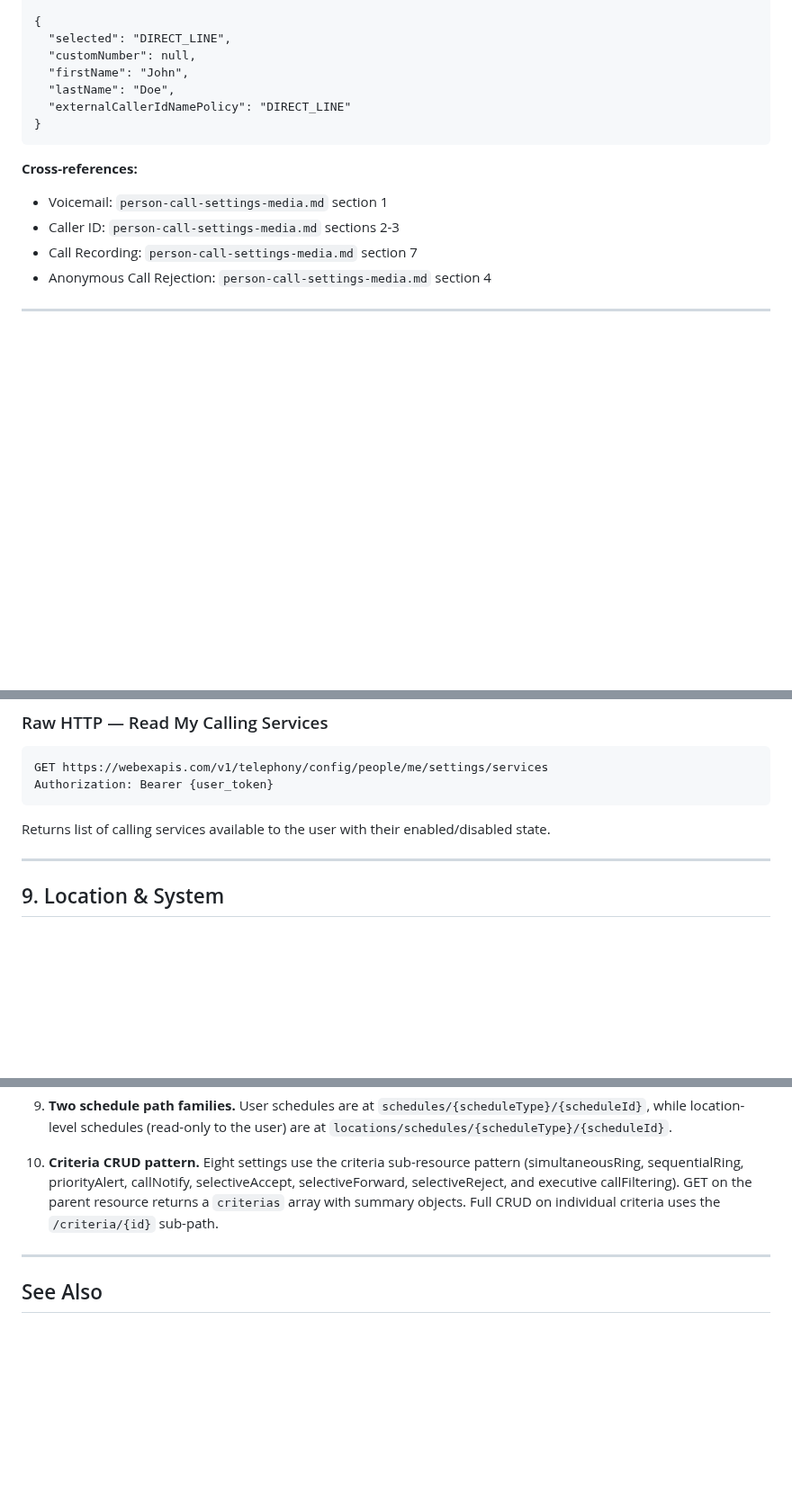
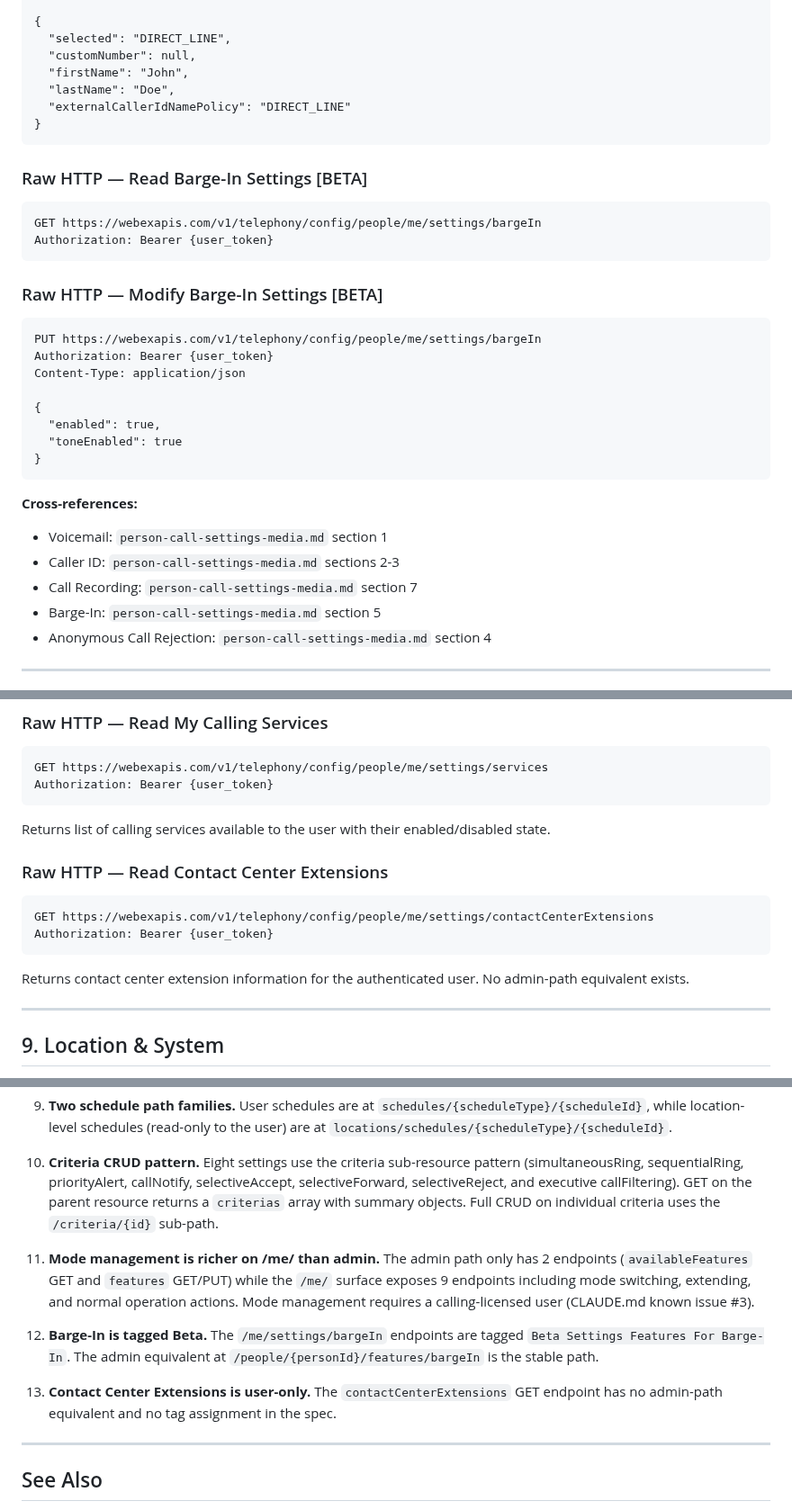
Before and after one commit to achobgood/wxops, a Markdown page: docs/reference/self-service-call-settings.md, 3 parts joined by grey strips. Shown at 90% size. Rendered like a GitHub page; blank space fills up the shorter version.

````diff
--- a/docs/reference/self-service-call-settings.md
+++ b/docs/reference/self-service-call-settings.md
@@ -437,10 +438,31 @@ Content-Type: application/json
 }
 ```
 
+### Raw HTTP — Read Barge-In Settings [BETA]
+
+```http
+GET https://webexapis.com/v1/telephony/config/people/me/settings/bargeIn
+Authorization: Bearer {user_token}
+```
+
+### Raw HTTP — Modify Barge-In Settings [BETA]
+
+```http
+PUT https://webexapis.com/v1/telephony/config/people/me/settings/bargeIn
+Authorization: Bearer {user_token}
+Content-Type: application/json
+
+{
+  "enabled": true,
+  "toneEnabled": true
+}
+```
+
 **Cross-references:**
 - Voicemail: `person-call-settings-media.md` section 1
 - Caller ID: `person-call-settings-media.md` sections 2-3
 - Call Recording: `person-call-settings-media.md` section 7
+- Barge-In: `person-call-settings-media.md` section 5
 - Anonymous Call Rejection: `person-call-settings-media.md` section 4
 
 ---
@@ -563,6 +586,15 @@ Authorization: Bearer {user_token}
 ```
 
 Returns list of calling services available to the user with their enabled/disabled state.
+
+### Raw HTTP — Read Contact Center Extensions
+
+```http
+GET https://webexapis.com/v1/telephony/config/people/me/settings/contactCenterExtensions
+Authorization: Bearer {user_token}
+```
+
+Returns contact center extension information for the authenticated user. No admin-path equivalent exists.
 
 ---
 
@@ -797,6 +891,12 @@ Master mapping of every `/me/` endpoint to its admin equivalent. Path suffixes a
 
 10. **Criteria CRUD pattern.** Eight settings use the criteria sub-resource pattern (simultaneousRing, sequentialRing, priorityAlert, callNotify, selectiveAccept, selectiveForward, selectiveReject, and executive callFiltering). GET on the parent resource returns a `criterias` array with summary objects. Full CRUD on individual criteria uses the `/criteria/{id}` sub-path.
 
+11. **Mode management is richer on /me/ than admin.** The admin path only has 2 endpoints (`availableFeatures` GET and `features` GET/PUT) while the `/me/` surface exposes 9 endpoints including mode switching, extending, and normal operation actions. Mode management requires a calling-licensed user (CLAUDE.md known issue #3).
+
+12. **Barge-In is tagged Beta.** The `/me/settings/bargeIn` endpoints are tagged `Beta Settings Features For Barge-In`. The admin equivalent at `/people/{personId}/features/bargeIn` is the stable path.
+
+13. **Contact Center Extensions is user-only.** The `contactCenterExtensions` GET endpoint has no admin-path equivalent and no tag assignment in the spec.
+
 ---
 
 ## See Also
````
Also changed, not shown: other parts of docs/reference/self-service-call-settings.md (+68 -4 lines).
